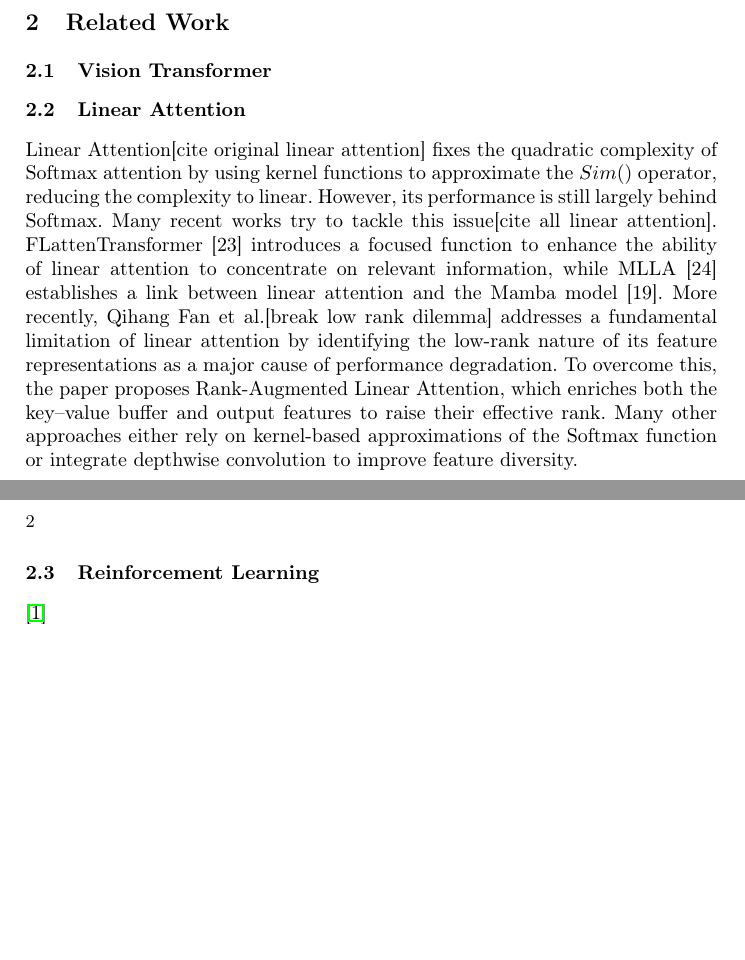
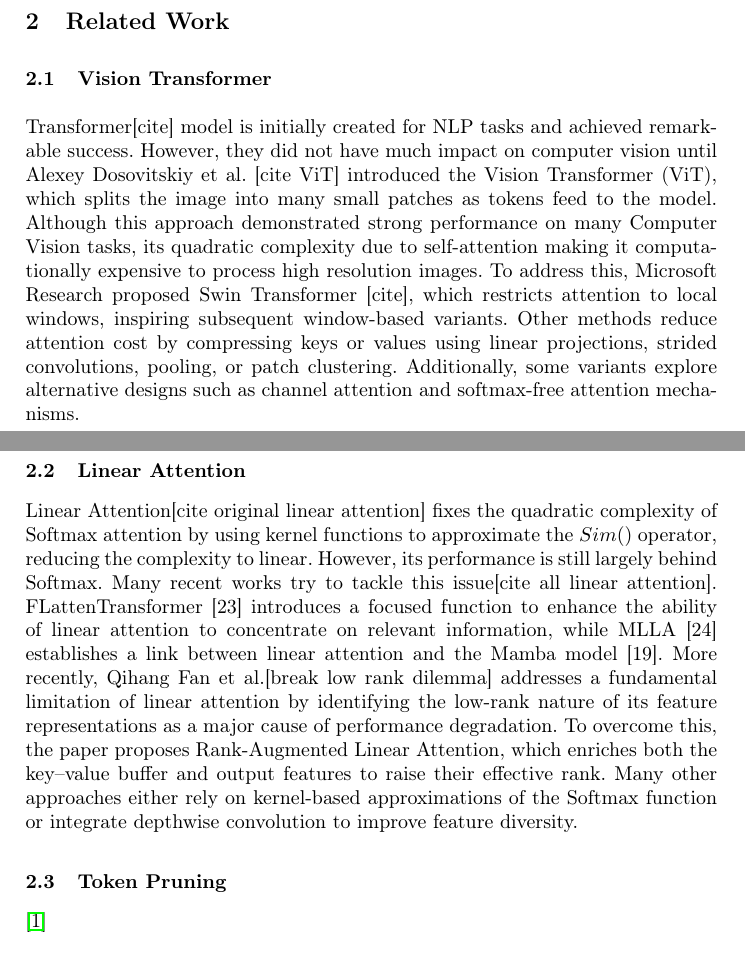
Before and after one commit to pnmq1103/wr227, a LaTeX paper (report/main.tex, which reads report/contents/03-related_work.tex): two parts of pages 1 and 2 of 2, joined at a grey line, cut so that both start at the same text, the shorter picture padded with empty space. Compiled offline with pdfLaTeX.

Commit message:
push ViT

```diff
--- a/report/contents/03-related_work.tex
+++ b/report/contents/03-related_work.tex
@@ -1,11 +1,12 @@
 \section{Related Work}
 \subsection{Vision Transformer}
+Transformer[cite] model is initially created for NLP tasks and achieved remarkable success. However, they did not have much impact on computer vision until Alexey Dosovitskiy et al. [cite ViT] introduced the Vision Transformer (ViT), which splits the image into many small patches as tokens feed to the model. Although this approach demonstrated strong performance on many Computer Vision tasks, its quadratic complexity due to self-attention making it computationally expensive to process high resolution images. To address this, Microsoft Research proposed Swin Transformer [cite], which restricts attention to local windows, inspiring subsequent window-based variants. Other methods reduce attention cost by compressing keys or values using linear projections, strided convolutions, pooling, or patch clustering. Additionally, some variants explore alternative designs such as channel attention and softmax-free attention mechanisms.
 \subsection{Linear Attention}
 %Breaking the Low-Rank Dilemma of Linear Attention
 Linear Attention[cite original linear attention] fixes the quadratic complexity of Softmax attention by using kernel functions to approximate the \(Sim()\) operator, reducing the complexity to linear. However, its performance is still largely behind Softmax. Many recent works try to tackle this issue[cite all linear attention].
 FLattenTransformer [23] introduces a focused function to enhance the ability of linear attention to concentrate on relevant information, while MLLA [24] establishes a link between linear attention and the Mamba model [19].
  More recently, Qihang Fan et al.[break low rank dilemma] addresses a fundamental limitation of linear attention by identifying the low-rank nature of its feature representations as a major cause of performance degradation. To overcome this, the paper proposes Rank-Augmented Linear Attention, which enriches both the key–value buffer and output features to raise their effective rank. Many other approaches either rely on kernel-based approximations of the Softmax function or integrate depthwise convolution to improve feature diversity.
-\subsection{Reinforcement Learning}
+\subsection{Token Pruning}
 % Related techniques relevant to the chosen approach should be described in this section.
 % Each technique should be presented in a separate paragraph, summarizing its role in the overall problem and acknowledging the common methods associated with it.
 % For example, if your method incorporates data augmentation, you should briefly explain the purpose of augmentation and mention typical techniques such as CutMix or MixUp.
```
